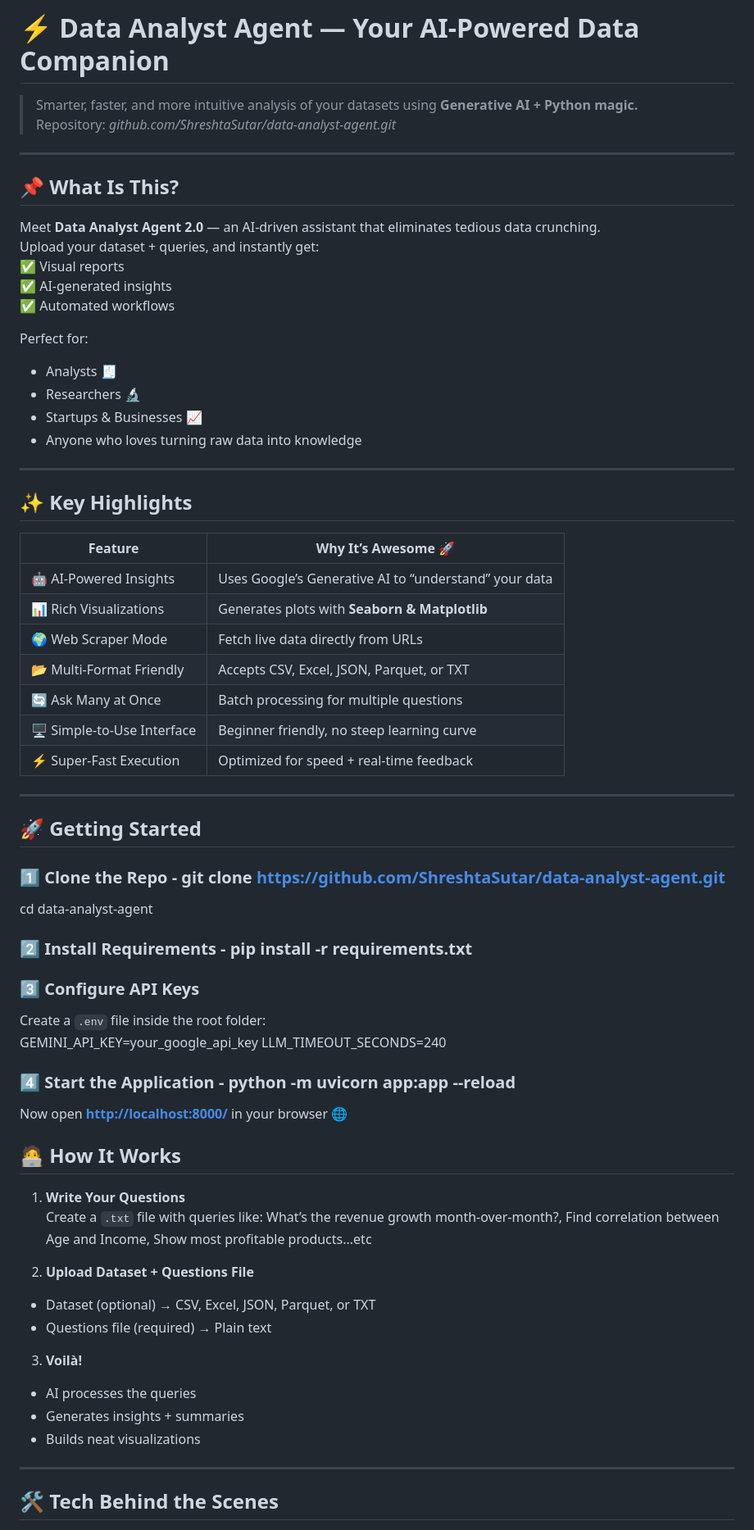
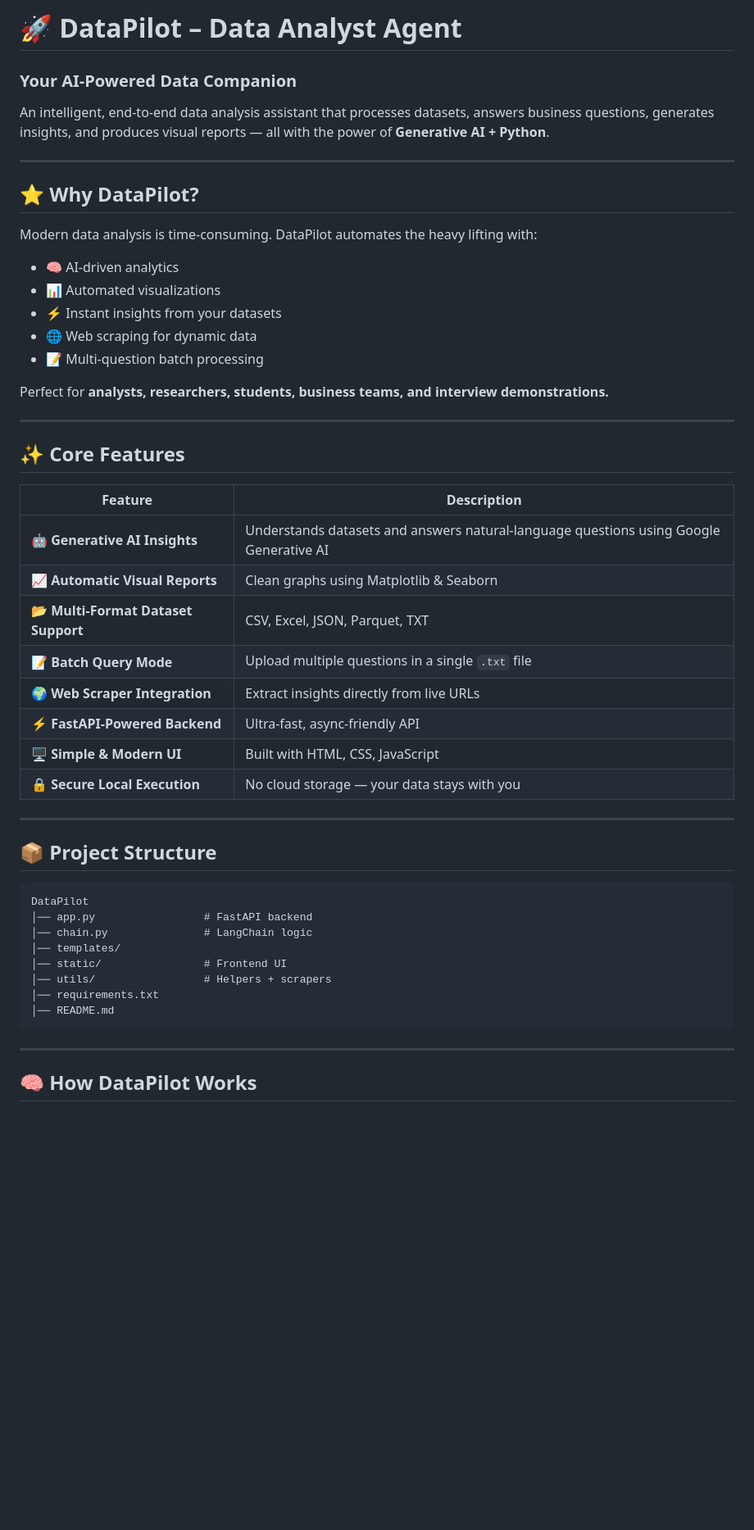
Before and after one commit to ShreshtaSutar/DataPilot__Data-Analyst-Agent, a Markdown page: README.md, the part around one of its changes. Shown at 82% size. Drawn GitHub-style; blank space fills up the shorter version.

Commit message:
new name
Updated README to reflect the new name 'DataPilot' and enhanced features.

````diff
--- a/README.md
+++ b/README.md
@@ -1,70 +1,54 @@
-# ⚡ Data Analyst Agent — Your AI-Powered Data Companion
-> Smarter, faster, and more intuitive analysis of your datasets using **Generative AI + Python magic.**
-> Repository: *github.com/ShreshtaSutar/data-analyst-agent.git*
+# 🚀 **DataPilot – Data Analyst Agent**
+
+### **Your AI-Powered Data Companion**
+
+An intelligent, end-to-end data analysis assistant that processes datasets, answers business questions, generates insights, and produces visual reports — all with the power of **Generative AI + Python**.
 
 ---
 
-## 📌 What Is This?
-Meet **Data Analyst Agent 2.0** — an AI-driven assistant that eliminates tedious data crunching.
-Upload your dataset + queries, and instantly get:
-✅ Visual reports
-✅ AI-generated insights
-✅ Automated workflows
+## ⭐ **Why DataPilot?**
 
-Perfect for:
-- Analysts 🧾
-- Researchers 🔬
-- Startups & Businesses 📈
-- Anyone who loves turning raw data into knowledge
+Modern data analysis is time-consuming. DataPilot automates the heavy lifting with:
+
+* 🧠 AI-driven analytics
+* 📊 Automated visualizations
+* ⚡ Instant insights from your datasets
+* 🌐 Web scraping for dynamic data
+* 📝 Multi-question batch processing
+
+Perfect for **analysts, researchers, students, business teams, and interview demonstrations.**
 
 ---
 
-## ✨ Key Highlights
+## ✨ **Core Features**
 
-| Feature                  | Why It’s Awesome 🚀 |
-|---------------------------|----------------------|
-| 🤖 AI-Powered Insights    | Uses Google’s Generative AI to “understand” your data |
-| 📊 Rich Visualizations    | Generates plots with **Seaborn & Matplotlib** |
-| 🌍 Web Scraper Mode       | Fetch live data directly from URLs |
-| 📂 Multi-Format Friendly  | Accepts CSV, Excel, JSON, Parquet, or TXT |
-| 🔄 Ask Many at Once       | Batch processing for multiple questions |
-| 🖥️ Simple-to-Use Interface | Beginner friendly, no steep learning curve |
-| ⚡ Super-Fast Execution   | Optimized for speed + real-time feedback |
+| Feature                             | Description                                                                            |
+| ----------------------------------- | -------------------------------------------------------------------------------------- |
+| 🤖 **Generative AI Insights**       | Understands datasets and answers natural-language questions using Google Generative AI |
+| 📈 **Automatic Visual Reports**     | Clean graphs using Matplotlib & Seaborn                                                |
+| 📂 **Multi-Format Dataset Support** | CSV, Excel, JSON, Parquet, TXT                                                         |
+| 📝 **Batch Query Mode**             | Upload multiple questions in a single `.txt` file                                      |
+| 🌍 **Web Scraper Integration**      | Extract insights directly from live URLs                                               |
+| ⚡ **FastAPI-Powered Backend**       | Ultra-fast, async-friendly API                                                         |
+| 🖥️ **Simple & Modern UI**          | Built with HTML, CSS, JavaScript                                                       |
+| 🔒 **Secure Local Execution**       | No cloud storage — your data stays with you                                            |
 
 ---
 
-## 🚀 Getting Started
+## 📦 **Project Structure**
 
-### 1️⃣ Clone the Repo  - git clone https://github.com/ShreshtaSutar/data-analyst-agent.git
-cd data-analyst-agent
-
-### 2️⃣ Install Requirements  - pip install -r requirements.txt
-
-### 3️⃣ Configure API Keys
-Create a `.env` file inside the root folder:
-GEMINI_API_KEY=your_google_api_key
-LLM_TIMEOUT_SECONDS=240
-
-
-### 4️⃣ Start the Application  - python -m uvicorn app:app --reload
-
-Now open [**http://localhost:8000/**](http://localhost:8000/) in your browser 🌐
-
-## 🧑‍💻 How It Works
-
-1. **Write Your Questions**
-   Create a `.txt` file with queries like:  What’s the revenue growth month-over-month?, Find correlation between Age and Income, Show most profitable products...etc
-
-2. **Upload Dataset + Questions File**
-- Dataset (optional) → CSV, Excel, JSON, Parquet, or TXT
-- Questions file (required) → Plain text
-
-3. **Voilà!**
-- AI processes the queries
-- Generates insights + summaries
-- Builds neat visualizations
+```
+DataPilot
+│── app.py                 # FastAPI backend
+│── chain.py               # LangChain logic
+│── templates/
+│── static/                # Frontend UI
+│── utils/                 # Helpers + scrapers
+│── requirements.txt
+│── README.md
+```
 
 ---
 
-## 🛠 Tech Behind the Scenes
+## 🧠 **How DataPilot Works**
 
````
Also changed, not shown: other parts of README.md (+71 -34 lines).
